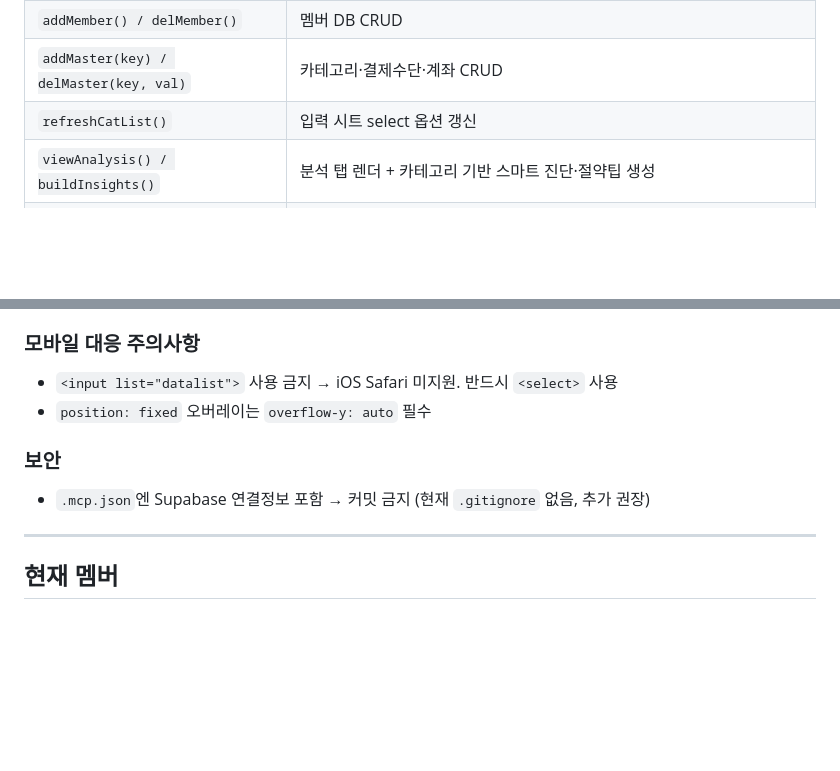
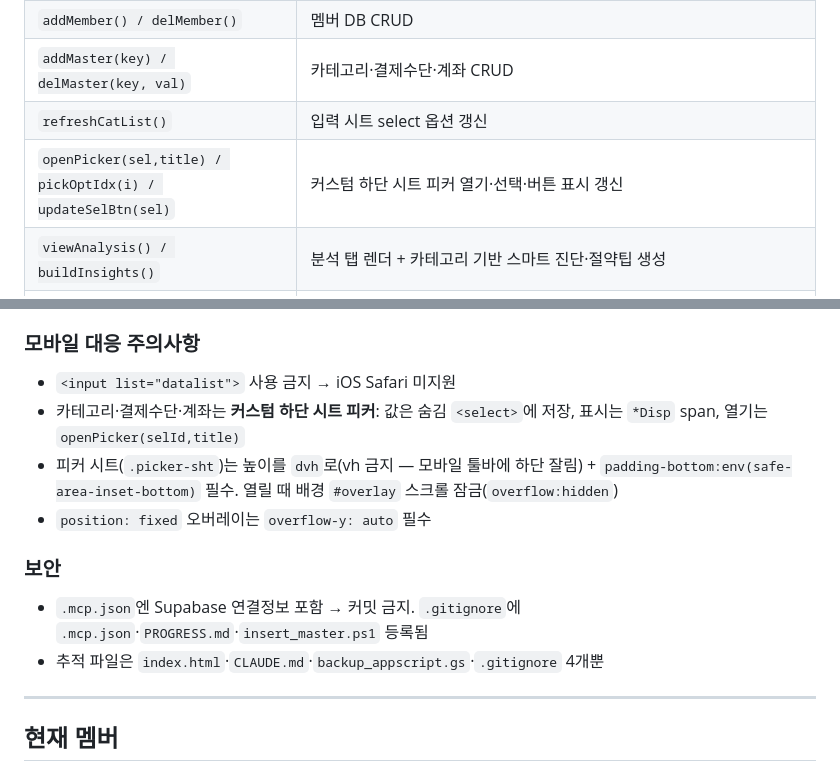
Before and after one commit to 1226cjw-afk/Our_Budget, a Markdown page: CLAUDE.md, 2 parts joined by grey strips. Drawn GitHub-style; blank space fills up the shorter version.

Commit message:
docs: CLAUDE.md 정정 — .gitignore 현황 반영 + 커스텀 피커 패턴 문서화
- 보안 섹션 stale 수정 (.gitignore 없음 → 실제 존재, 추적 파일 4개 명시)
- 모바일 섹션에 커스텀 하단 시트 피커 패턴 추가 (dvh·safe-area·배경 스크롤 잠금)
- 함수표에 openPicker/pickOptIdx/updateSelBtn 추가

Co-Authored-By: Claude Opus 4.8 <noreply@anthropic.com>

```diff
--- a/CLAUDE.md
+++ b/CLAUDE.md
@@ -152,6 +152,7 @@ memberVal    // 입력 시트의 '누가' 선택값
 | `addMember() / delMember()` | 멤버 DB CRUD |
 | `addMaster(key) / delMaster(key, val)` | 카테고리·결제수단·계좌 CRUD |
 | `refreshCatList()` | 입력 시트 select 옵션 갱신 |
+| `openPicker(sel,title) / pickOptIdx(i) / updateSelBtn(sel)` | 커스텀 하단 시트 피커 열기·선택·버튼 표시 갱신 |
 | `viewAnalysis() / buildInsights()` | 분석 탭 렌더 + 카테고리 기반 스마트 진단·절약팁 생성 |
 | `drawAnalysisCharts() / destroyCharts()` | 도넛·막대·라인 차트 렌더 / 인스턴스 일괄 파괴 |
 | `expOf(rs) / incOf(rs) / catColor(c)` | 지출·수입 합계 헬퍼, 카테고리 고정색(이름 해시) |
@@ -206,11 +207,14 @@ git push
 ⚠️ 차트 재렌더 시 이전 인스턴스 `destroyCharts()` 필수 (누수 방지). `viewX()`는 HTML만 반환, 캔버스는 `drawX()`에서.
 
 ### 모바일 대응 주의사항
-- `<input list="datalist">` 사용 금지 → iOS Safari 미지원. 반드시 `<select>` 사용
+- `<input list="datalist">` 사용 금지 → iOS Safari 미지원
+- 카테고리·결제수단·계좌는 **커스텀 하단 시트 피커**: 값은 숨김 `<select>`에 저장, 표시는 `*Disp` span, 열기는 `openPicker(selId,title)`
+- 피커 시트(`.picker-sht`)는 높이를 `dvh`로(vh 금지 — 모바일 툴바에 하단 잘림) + `padding-bottom:env(safe-area-inset-bottom)` 필수. 열릴 때 배경 `#overlay` 스크롤 잠금(`overflow:hidden`)
 - `position: fixed` 오버레이는 `overflow-y: auto` 필수
 
 ### 보안
-- `.mcp.json`엔 Supabase 연결정보 포함 → 커밋 금지 (현재 `.gitignore` 없음, 추가 권장)
+- `.mcp.json`엔 Supabase 연결정보 포함 → 커밋 금지. `.gitignore`에 `.mcp.json`·`PROGRESS.md`·`insert_master.ps1` 등록됨
+- 추적 파일은 `index.html`·`CLAUDE.md`·`backup_appscript.gs`·`.gitignore` 4개뿐
 
 ---
 
```
